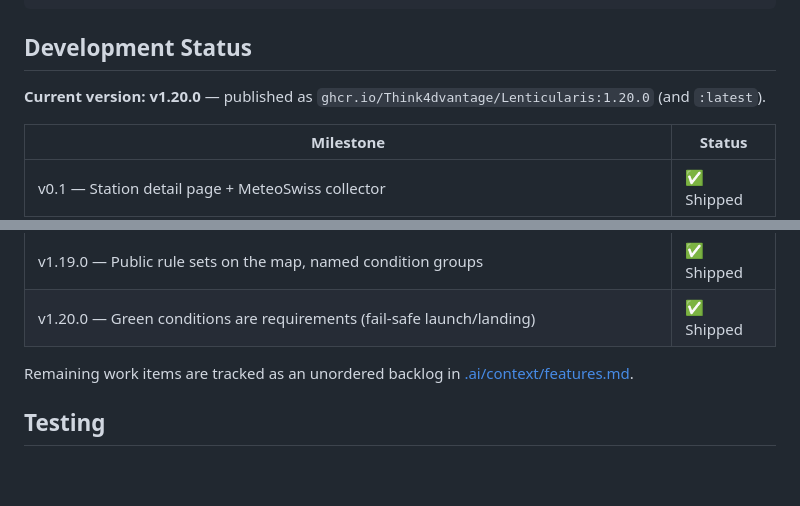
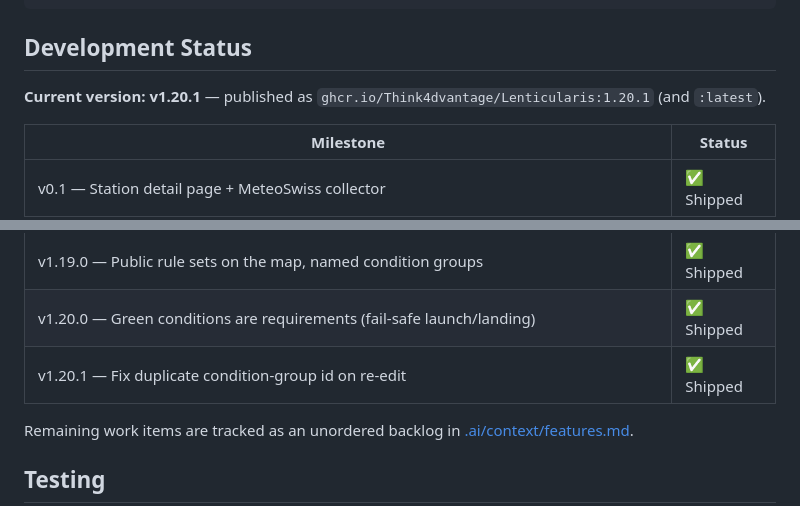
Before and after one commit to Think4dvantage/Lenticularis, a Markdown page: README.md, 2 parts joined by grey strips. Rendered like a GitHub page; blank space fills up the shorter version.

```diff
--- a/README.md
+++ b/README.md
@@ -124,7 +124,7 @@ tests/backend/               # pytest suite (auth, rules, dedup, security, colle
 
 ## Development Status
 
-**Current version: v1.20.0** — published as `ghcr.io/Think4dvantage/Lenticularis:1.20.0` (and `:latest`).
+**Current version: v1.20.1** — published as `ghcr.io/Think4dvantage/Lenticularis:1.20.1` (and `:latest`).
 
 | Milestone | Status |
 |---|---|
@@ -160,6 +160,7 @@ tests/backend/               # pytest suite (auth, rules, dedup, security, colle
 | v1.18.1 — Self-hosted Leaflet/Chart.js, tightened CSP, static-asset caching | ✅ Shipped |
 | v1.19.0 — Public rule sets on the map, named condition groups | ✅ Shipped |
 | v1.20.0 — Green conditions are requirements (fail-safe launch/landing) | ✅ Shipped |
+| v1.20.1 — Fix duplicate condition-group id on re-edit | ✅ Shipped |
 
 Remaining work items are tracked as an unordered backlog in [.ai/context/features.md](.ai/context/features.md).
 
```
Also changed, not shown: .ai/context/features.md (+33 -2 lines).
